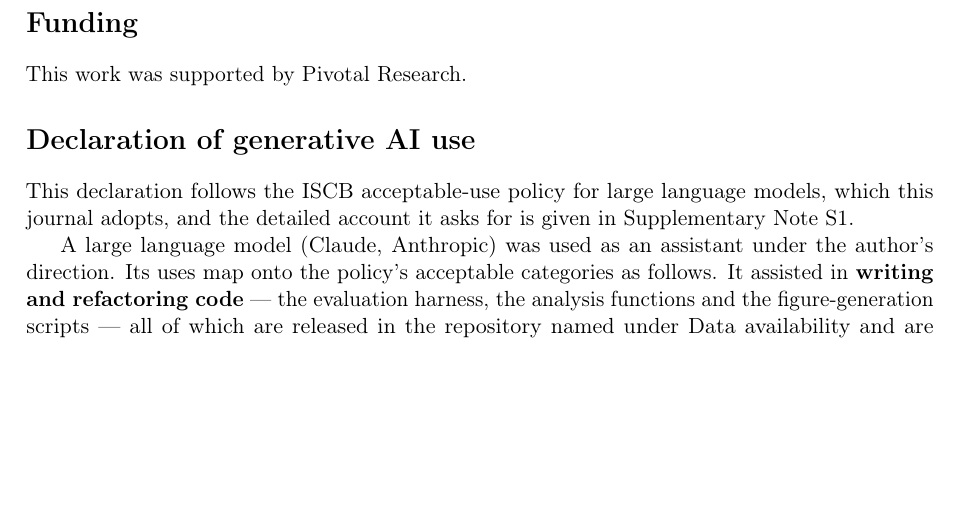
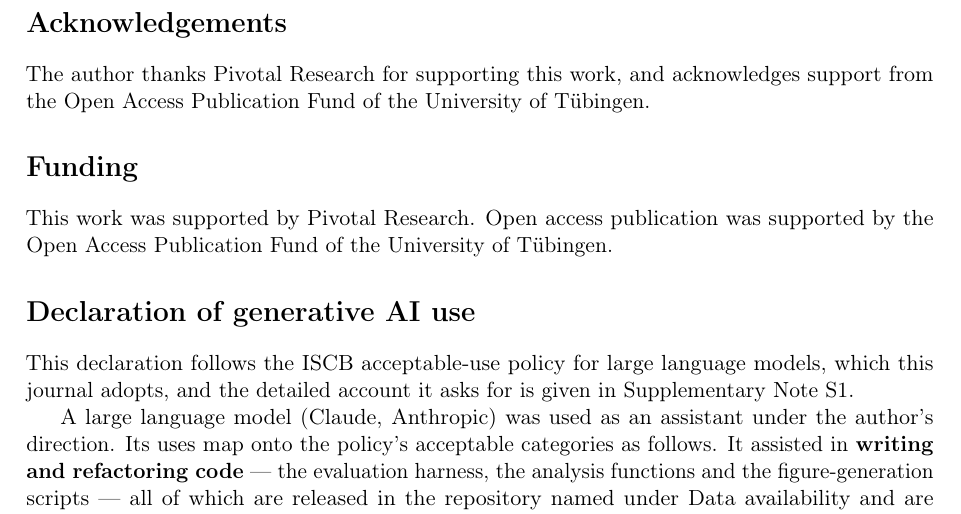
Before and after one commit to Biodyn-AI/probe-scaling, a LaTeX paper (paper/paper.tex): part of page 14 of 19, cut at the place of the change, the shorter picture padded with empty space. Compiled offline with pdfLaTeX.

Commit message:
Acknowledge Pivotal Research and the Tuebingen Open Access Publication Fund
Co-Authored-By: Claude Opus 5 <noreply@anthropic.com>

```diff
--- a/paper/paper.tex
+++ b/paper/paper.tex
@@ -774,9 +774,16 @@ released cards are the input. No new experimental data were generated; all model
 benchmark datasets are third-party and cited at first use.
 \end{sloppypar}
 
+\section*{Acknowledgements}
+
+The author thanks Pivotal Research for supporting this work, and acknowledges
+support from the Open Access Publication Fund of the University of T\"ubingen.
+
 \section*{Funding}
 
-This work was supported by Pivotal Research.
+This work was supported by Pivotal Research. Open access publication was
+supported by the Open Access Publication Fund of the University of
+T\"ubingen.
 
 \section*{Declaration of generative AI use}
 
```
